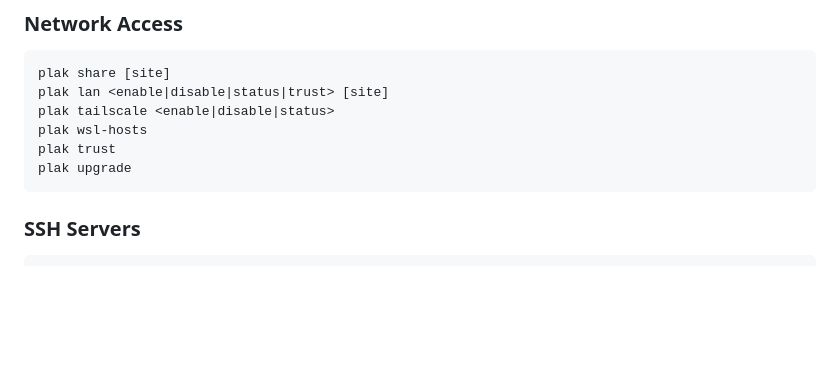
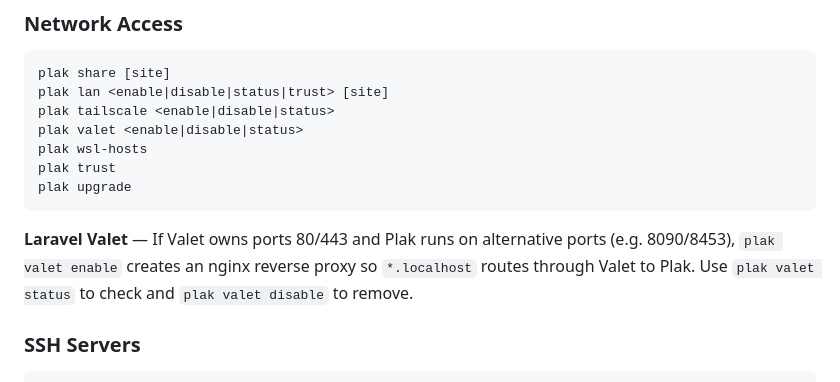
Before and after one commit to plakio/plak-cli, a Markdown page: README.md, the part around the change. Rendered like a GitHub page; blank space fills up the shorter version.

Commit message:
docs: add valet command to README

````diff
--- a/README.md
+++ b/README.md
@@ -157,10 +157,13 @@ plak proxy <add|list|delete>
 plak share [site]
 plak lan <enable|disable|status|trust> [site]
 plak tailscale <enable|disable|status>
+plak valet <enable|disable|status>
 plak wsl-hosts
 plak trust
 plak upgrade
 ```
+
+**Laravel Valet** — If Valet owns ports 80/443 and Plak runs on alternative ports (e.g. 8090/8453), `plak valet enable` creates an nginx reverse proxy so `*.localhost` routes through Valet to Plak. Use `plak valet status` to check and `plak valet disable` to remove.
 
 ### SSH Servers
 
````
